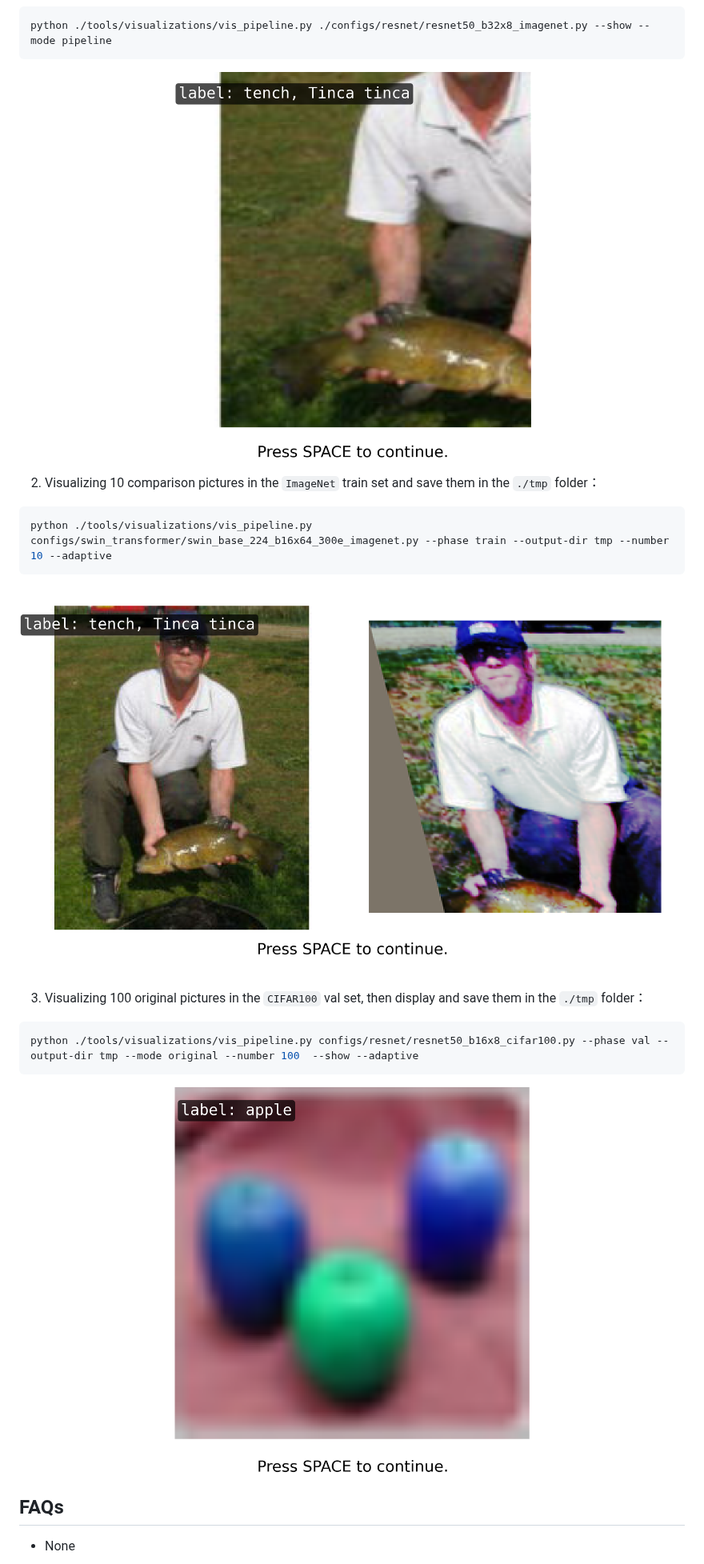
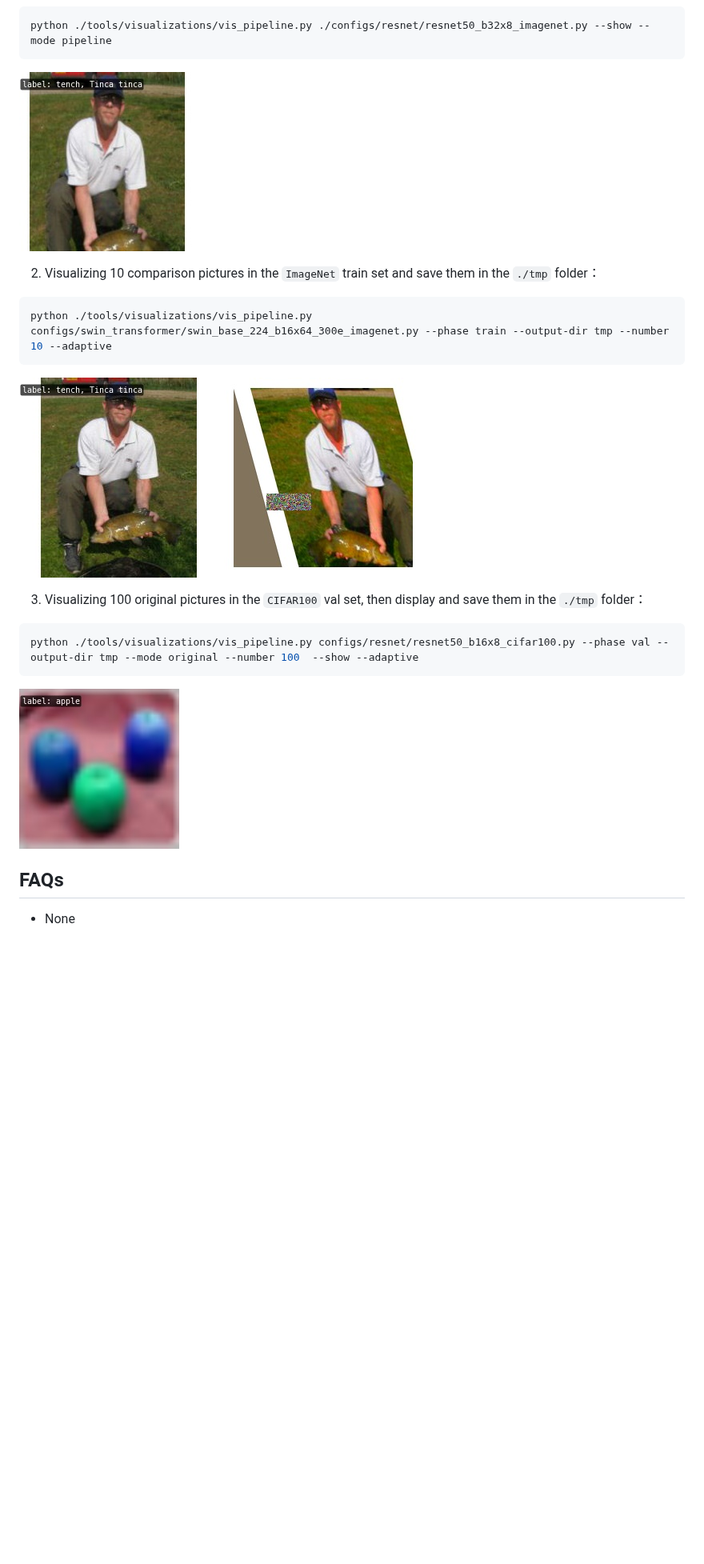
Before and after one commit to open-mmlab/mmpretrain, a Markdown page: docs/tools/visualization.md, the part around the change. Shown at 80% size. Rendered like a GitHub page; pictures changed too: docs/imgs/concat.JPEG (added), docs/imgs/concat.png (deleted), docs/imgs/original.JPEG (added); blank space fills up the shorter version.

````diff
--- a/docs/tools/visualization.md
+++ b/docs/tools/visualization.md
@@ -59,7 +59,7 @@ python tools/visualizations/vis_pipeline.py \
 python ./tools/visualizations/vis_pipeline.py ./configs/resnet/resnet50_b32x8_imagenet.py --show --mode pipeline
 ```
 
-![pipeline](../imgs/pipeline.png)
+![pipeline](../imgs/pipeline.JPEG)
 
 2. Visualizing 10 comparison pictures in the `ImageNet` train set and save them in the `./tmp` folder：
 
@@ -67,7 +67,7 @@ python ./tools/visualizations/vis_pipeline.py ./configs/resnet/resnet50_b32x8_im
 python ./tools/visualizations/vis_pipeline.py configs/swin_transformer/swin_base_224_b16x64_300e_imagenet.py --phase train --output-dir tmp --number 10 --adaptive
 ```
 
-![concat](../imgs/concat.png)
+![concat](../imgs/concat.JPEG)
 
 3. Visualizing 100 original pictures in the `CIFAR100` val set, then display and save them in the `./tmp` folder：
 
@@ -75,7 +75,7 @@ python ./tools/visualizations/vis_pipeline.py configs/swin_transformer/swin_base
 python ./tools/visualizations/vis_pipeline.py configs/resnet/resnet50_b16x8_cifar100.py --phase val --output-dir tmp --mode original --number 100  --show --adaptive
 ```
 
-![original](../imgs/original.png)
+![original](../imgs/original.JPEG)
 
 ## FAQs
 
````
Also changed, not shown: docs_zh-CN/tools/visualization.md (+3 -3 lines).
